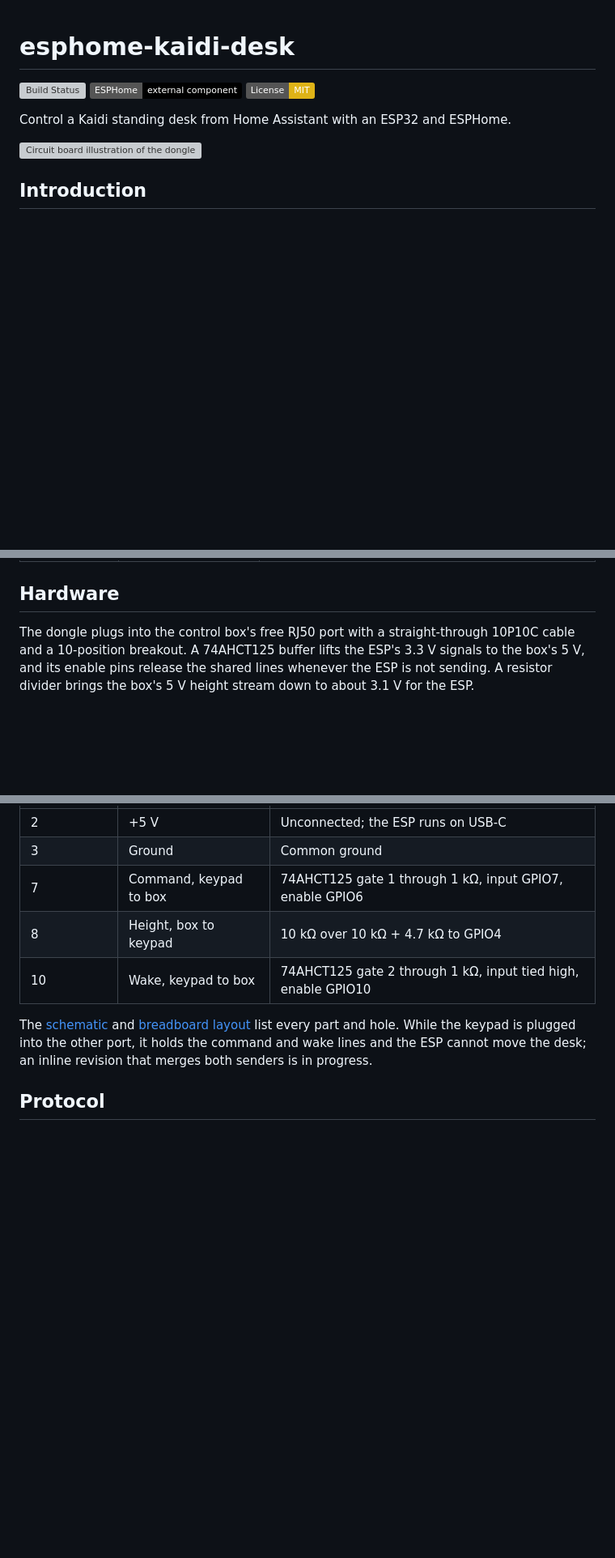
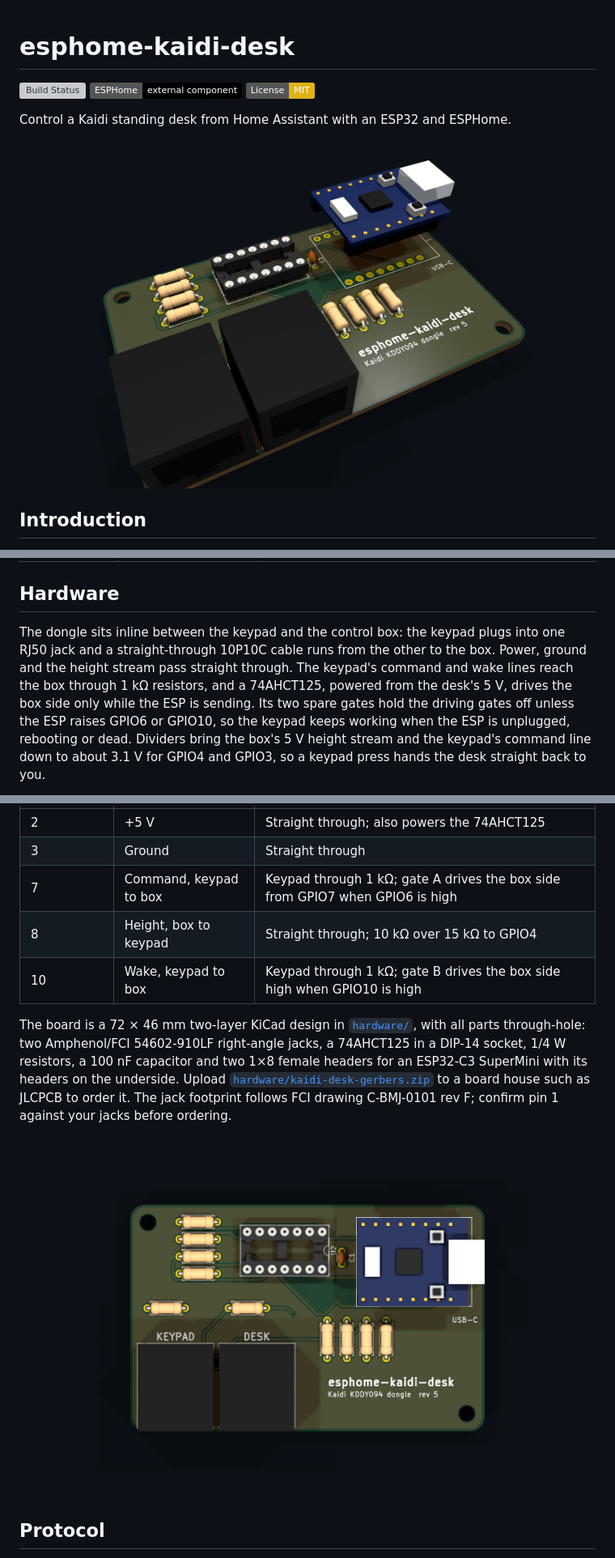
Before and after one commit to clintval/esphome-kaidi-desk, a Markdown page: README.md, 3 parts joined by grey strips. Shown at 81% size. GitHub-like rendering; pictures changed too: docs/board-3d.png (added), docs/board-top.png (added); badges without logos; blank space fills up the shorter version; grey boxes are pictures that could not be loaded.

Commit message:
feat: add the rev 5 inline pcb with renders and gerbers

```diff
--- a/README.md
+++ b/README.md
@@ -6,7 +6,7 @@
 
 Control a Kaidi standing desk from Home Assistant with an ESP32 and ESPHome.
 
-![Circuit board illustration of the dongle](docs/board.svg)
+![3D render of the dongle PCB](docs/board-3d.png)
 
 ## Introduction
 
@@ -66,7 +63,9 @@ Once flashed, the board appears in Home Assistant through the ESPHome integratio
 
 ## Hardware
 
-The dongle plugs into the control box's free RJ50 port with a straight-through 10P10C cable and a 10-position breakout.
-A 74AHCT125 buffer lifts the ESP's 3.3 V signals to the box's 5 V, and its enable pins release the shared lines whenever the ESP is not sending.
-A resistor divider brings the box's 5 V height stream down to about 3.1 V for the ESP.
+The dongle sits inline between the keypad and the control box: the keypad plugs into one RJ50 jack and a straight-through 10P10C cable runs from the other to the box.
+Power, ground and the height stream pass straight through.
+The keypad's command and wake lines reach the box through 1 kΩ resistors, and a 74AHCT125, powered from the desk's 5 V, drives the box side only while the ESP is sending.
+Its two spare gates hold the driving gates off unless the ESP raises GPIO6 or GPIO10, so the keypad keeps working when the ESP is unplugged, rebooting or dead.
+Dividers bring the box's 5 V height stream and the keypad's command line down to about 3.1 V for GPIO4 and GPIO3, so a keypad press hands the desk straight back to you.
 
@@ -74,12 +75,15 @@ A resistor divider brings the box's 5 V height stream down to about 3.1 V for th
 | --- | --- | --- |
-| 2 | +5 V | Unconnected; the ESP runs on USB-C |
-| 3 | Ground | Common ground |
-| 7 | Command, keypad to box | 74AHCT125 gate 1 through 1 kΩ, input GPIO7, enable GPIO6 |
-| 8 | Height, box to keypad | 10 kΩ over 10 kΩ + 4.7 kΩ to GPIO4 |
-| 10 | Wake, keypad to box | 74AHCT125 gate 2 through 1 kΩ, input tied high, enable GPIO10 |
+| 2 | +5 V | Straight through; also powers the 74AHCT125 |
+| 3 | Ground | Straight through |
+| 7 | Command, keypad to box | Keypad through 1 kΩ; gate A drives the box side from GPIO7 when GPIO6 is high |
+| 8 | Height, box to keypad | Straight through; 10 kΩ over 15 kΩ to GPIO4 |
+| 10 | Wake, keypad to box | Keypad through 1 kΩ; gate B drives the box side high when GPIO10 is high |
 
-The [schematic](docs/wiring.svg) and [breadboard layout](docs/breadboard.svg) list every part and hole.
-While the keypad is plugged into the other port, it holds the command and wake lines and the ESP cannot move the desk; an inline revision that merges both senders is in progress.
+The board is a 72 × 46 mm two-layer KiCad design in [`hardware/`](hardware), with all parts through-hole: two Amphenol/FCI 54602-910LF right-angle jacks, a 74AHCT125 in a DIP-14 socket, 1/4 W resistors, a 100 nF capacitor and two 1×8 female headers for an ESP32-C3 SuperMini with its headers on the underside.
+Upload [`hardware/kaidi-desk-gerbers.zip`](hardware/kaidi-desk-gerbers.zip) to a board house such as JLCPCB to order it.
+The jack footprint follows FCI drawing C-BMJ-0101 rev F; confirm pin 1 against your jacks before ordering.
+
+![Top view of the dongle PCB](docs/board-top.png)
 
 ## Protocol
 
```
Also changed, not shown: other parts of README.md (+6 -7 lines), 15 other files.
